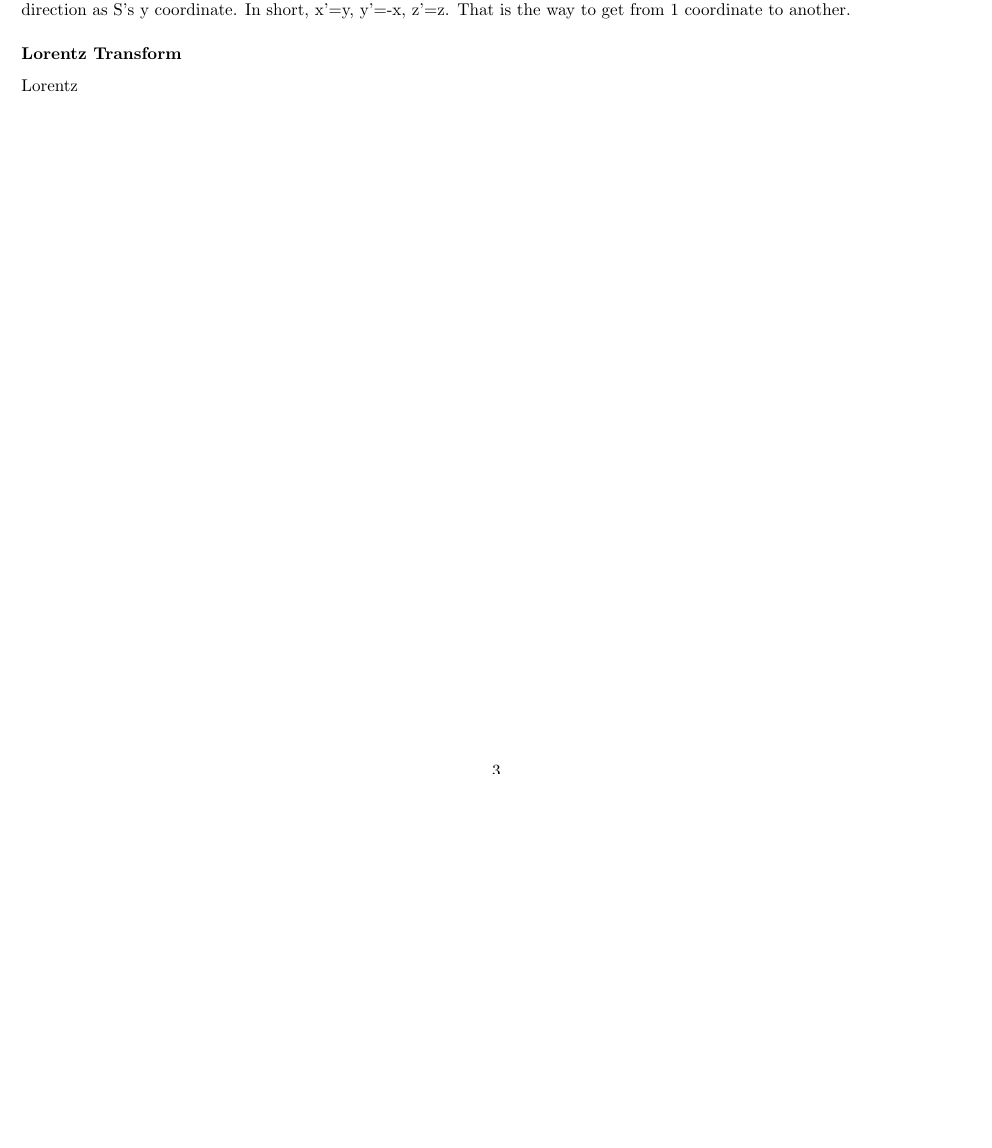
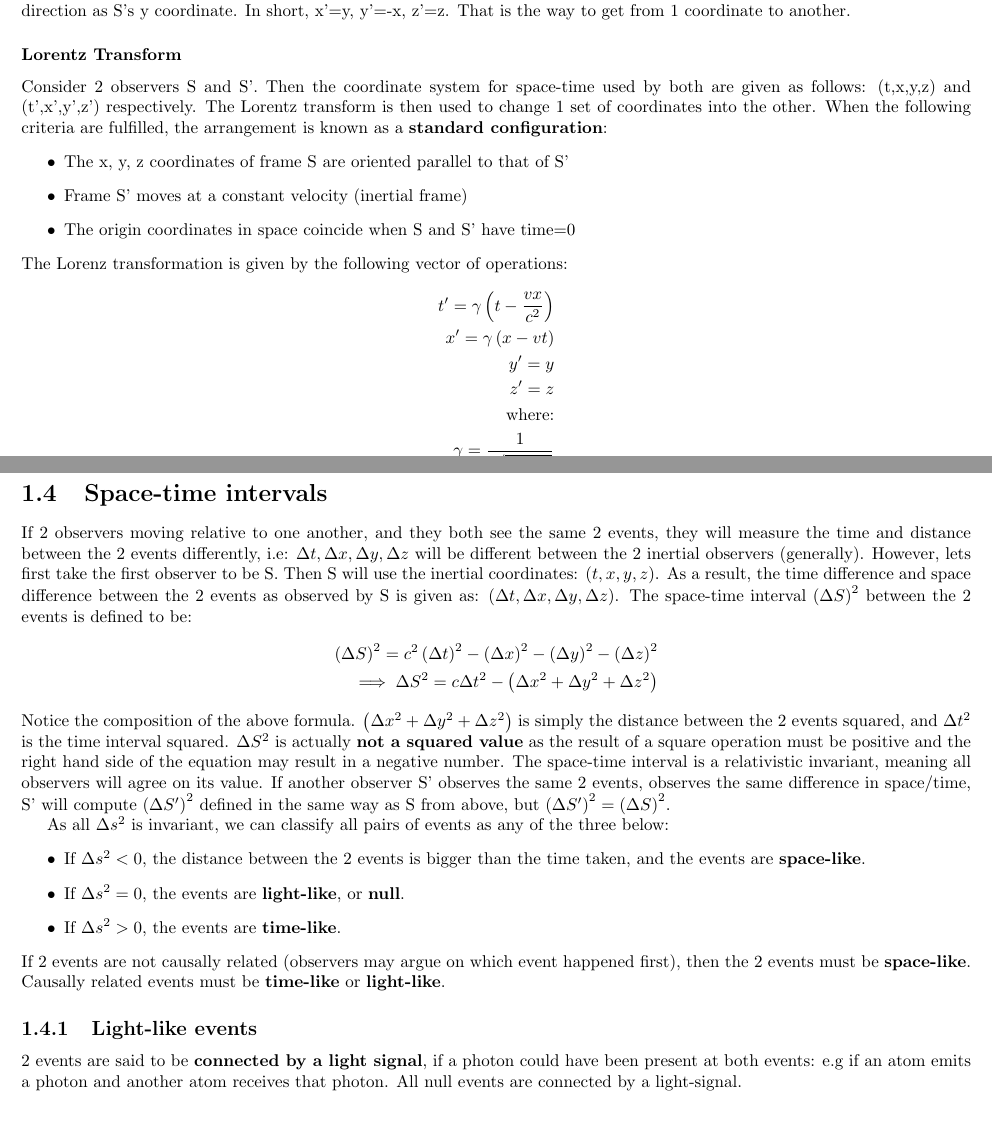
Before and after one commit to Pearlthecatgirl/School-Notes, a LaTeX document (1002PHYS/notes/notes.tex): part of page 4 of 4 before the commit and two parts of pages 4 and 5 of 5 after it, the two joined at a grey line, cut so that both start at the same text, the shorter picture padded with empty space. Compiled offline with pdfLaTeX.

Commit message:
updated notes

```diff
--- a/1002PHYS/notes/notes.tex
+++ b/1002PHYS/notes/notes.tex
@@ -92,14 +94,43 @@ Where:
 		\item{Length contraction: moving lengths shrink in the direction of motion}
 	\end{itemize}
 In general, a coordinate transformation is a set of mathematical expressions which relates any two sets of coordinate systems, whether they be the same or different frames of reference. }
-\par{Consider 2 observers, S and S', each with their own inertial coordinate system:(t,x,y,z) and (t',x',y',z') respectively. Observer 'S''s coordinate system has its origin at the centre of the room with the z unit vector pointing straight up. S' has its origin in the same place, but S''s y coordinate goes in the opposite direction as S's x coordinate, and S''s x coordinate goes in the same direction as S's y coordinate. In short, x'=y, y'=-x, z'=z. That is the way to get from 1 coordinate to another.
+\par{Consider 2 observers, S and S', each with their own inertial coordinate system:(t,x,y,z) and (t',x',y',z') respectively. Observer 'S''s coordinate system has its origin at the centre of the room with the z unit vector pointing straight up. S' has its origin in the same place, but S''s y coordinate goes in the opposite direction as S's x coordinate, and S''s x coordinate goes in the same direction as S's y coordinate. In short, x'=y, y'=-x, z'=z. That is the way to get from 1 coordinate to another.}
+\subsubsection{Lorentz Transform}
+\par{Consider 2 observers S and S'. Then the coordinate system for space-time used by both are given as follows: (t,x,y,z) and (t',x',y',z') respectively. The Lorentz transform is then used to change 1 set of coordinates into the other. When the following criteria are fulfilled, the arrangement is known as a \textbf{standard configuration}:
+	\begin{itemize}
+		\item{The x, y, z coordinates of frame S are oriented parallel to that of S'}
+		\item{Frame S' moves at a constant velocity (inertial frame)}
+		\item{The origin coordinates in space coincide when S and S' have time=0}
+	\end{itemize}
+The Lorenz transformation is given by the following vector of operations:
+\begin{align*}
+	t'=\gamma\left(t-\frac{vx}{c^{2}}\right) \\
+	x'=\gamma\left(x-vt\right) \\
+	y'=y \\
+	z'=z \\
+	\text{where:} \\
+	\gamma=\frac{1}{\sqrt{1-\frac{v^{2}}{c^{2}}}}
+\end{align*}
+(for movement across the x direction)
 }
-\subsubsection{Lorentz Transform}
-\par{Lorentz}
-
+\section{Space-time intervals}
+\par{If 2 observers moving relative to one another, and they both see the same 2 events, they will measure the time and distance between the 2 events differently, i.e: $\Delta t, \Delta x, \Delta y, \Delta z$ will be different between the 2 inertial observers (generally). However, lets first take the first observer to be S. Then  S will use the inertial coordinates: $\left(t,x,y,z\right)$. As a result, the time difference and space difference between the 2 events as observed by S is given as: $\left(\Delta t, \Delta x,\Delta y, \Delta z\right)$. The space-time interval $\left(\Delta S\right)^{2}$ between the 2 events is defined to be:
+\begin{align*}
+\left(\Delta S\right)^{2}=c^{2}\left(\Delta t\right)^{2}-\left(\Delta x\right)^{2}-\left(\Delta y\right)^{2}-\left(\Delta z\right)^{2} \\
+\implies\Delta S^{2}=c\Delta t^{2}-\left(\Delta x^{2}+\Delta y^{2}+\Delta z^{2}\right)
+\end{align*}
+Notice the composition of the above formula. $\left(\Delta x^{2}+\Delta y^{2}+\Delta z^{2}\right)$ is simply the distance between the 2 events squared, and $\Delta t^{2}$ is the time interval squared. $\Delta S^{2}$ is actually \textbf{not a squared value} as the result of a square operation must be positive and the right hand side of the equation may result in a negative number. The space-time interval is a relativistic invariant, meaning all observers will agree on its value. If another observer S' observes the same 2 events, observes the same difference in space/time, S' will compute $\left(\Delta S'\right)^{2}$ defined in the same way as S from above, but $\left(\Delta S'\right)^{2}=\left(\Delta S\right)^{2}$.
 }
-
-
+\par{As all $\Delta s^{2}$ is invariant, we can classify all pairs of events as any of the three below:
+	\begin{itemize}
+		\item{If $\Delta s^{2}<0$, the distance between the 2 events is bigger than the time taken, and the events are \textbf{space-like}.}
+		\item{If $\Delta s^{2}=0$, the events are \textbf{light-like}, or \textbf{null}.}
+		\item{If $\Delta s^{2}>0$, the events are \textbf{time-like}.}
+	\end{itemize}
+If 2 events are not causally related (observers may argue on which event happened first), then the 2 events must be \textbf{space-like}. Causally related events must be \textbf{time-like} or \textbf{light-like}.
+}
+\subsection{Light-like events}
+\par{2 events are said to be \textbf{connected by a light signal}, if a photon could have been present at both events: e.g if an atom emits a photon and another atom receives that photon. All null events are connected by a light-signal.
 
 
 \end{document}
```
Also changed, not shown: 1002PHYS/notes/notes.tex (2 more changed lines).
